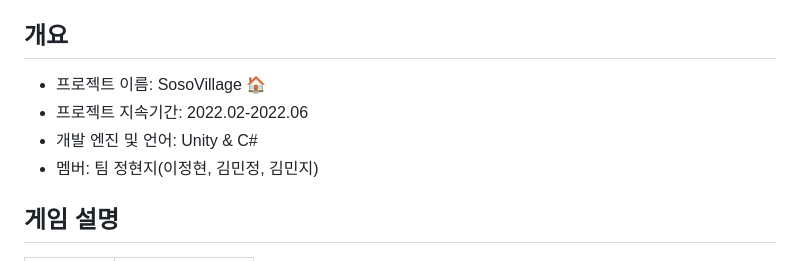
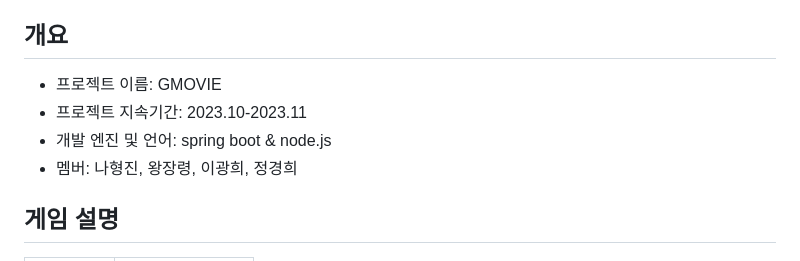
Before and after one commit to nahollo/GMOVIE, a Markdown page: README.md, the part around the change. Drawn GitHub-style.

```diff
--- a/README.md
+++ b/README.md
@@ -9,10 +9,10 @@ Global Meeting Online Video Interactive Experience<br> 필기 없이 완벽한
   - [게임 플레이 방식](#게임-플레이-방식)
 
 ## 개요
-- 프로젝트 이름: SosoVillage 🏠
-- 프로젝트 지속기간: 2022.02-2022.06
-- 개발 엔진 및 언어: Unity & C#
-- 멤버: 팀 정현지(이정현, 김민정, 김민지)
+- 프로젝트 이름: GMOVIE
+- 프로젝트 지속기간: 2023.10-2023.11
+- 개발 엔진 및 언어: spring boot & node.js
+- 멤버: 나형진, 왕장령, 이광희, 정경희
 
 ## 게임 설명
 |![image](https://user-images.githubusercontent.com/66003567/216818254-18683c3f-af80-4009-b2cc-35bdee865f23.png)|![image](https://user-images.githubusercontent.com/66003567/216818272-8749569b-b217-4572-9738-32b0058459f4.png)|
```
